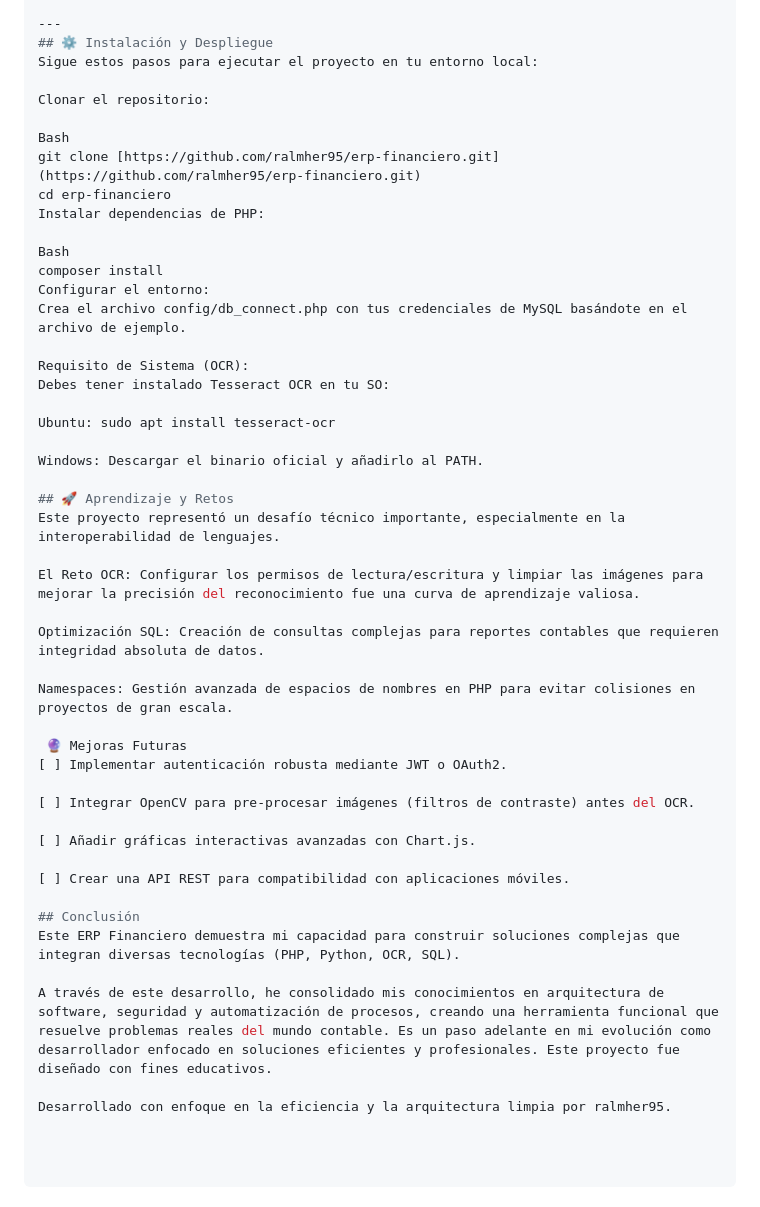
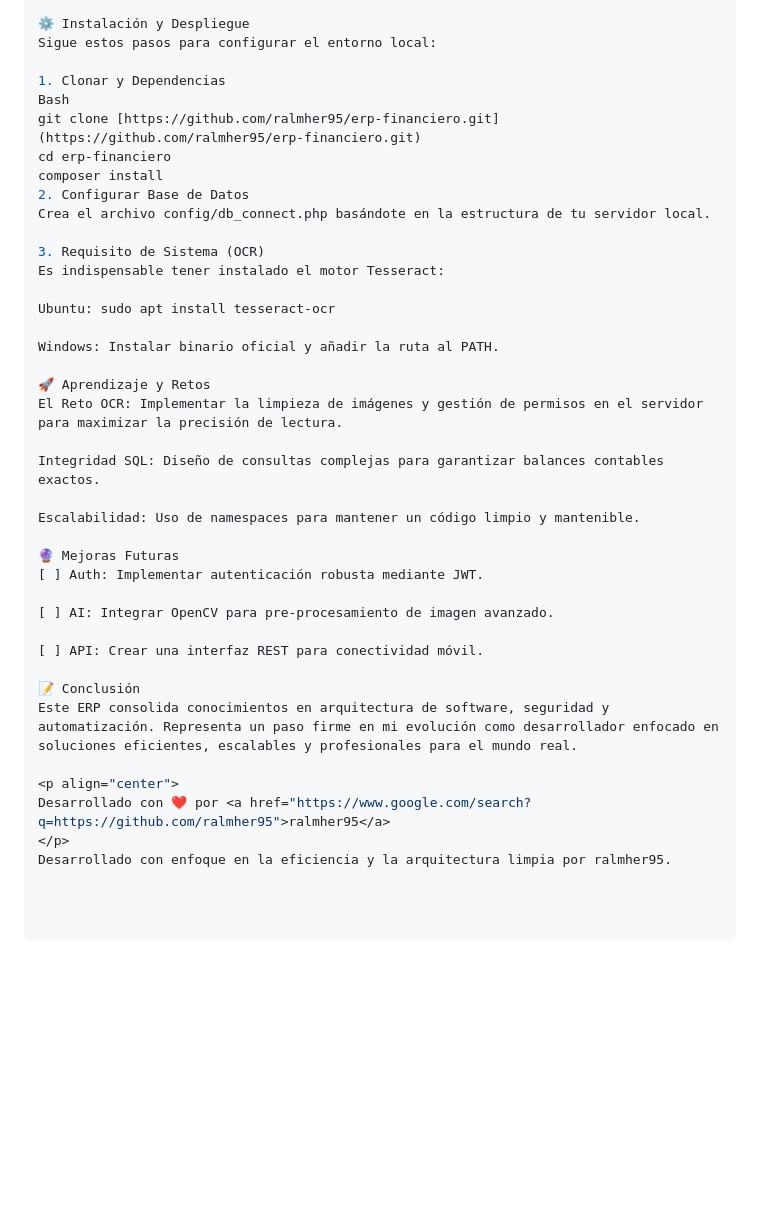
Before and after one commit to ralmher95/erp-financiero, a Markdown page: README.md, the part around one of its changes. Drawn GitHub-style; blank space fills up the shorter version.

```diff
--- a/README.md
+++ b/README.md
@@ -78,48 +75,40 @@ erp-financiero/
 
----
-## ⚙️ Instalación y Despliegue
-Sigue estos pasos para ejecutar el proyecto en tu entorno local:
+⚙️ Instalación y Despliegue
+Sigue estos pasos para configurar el entorno local:
 
-Clonar el repositorio:
-
+1. Clonar y Dependencias
 Bash
 git clone [https://github.com/ralmher95/erp-financiero.git](https://github.com/ralmher95/erp-financiero.git)
 cd erp-financiero
-Instalar dependencias de PHP:
+composer install
+2. Configurar Base de Datos
+Crea el archivo config/db_connect.php basándote en la estructura de tu servidor local.
 
-Bash
-composer install
-Configurar el entorno:
-Crea el archivo config/db_connect.php con tus credenciales de MySQL basándote en el archivo de ejemplo.
-
-Requisito de Sistema (OCR):
-Debes tener instalado Tesseract OCR en tu SO:
+3. Requisito de Sistema (OCR)
+Es indispensable tener instalado el motor Tesseract:
 
 Ubuntu: sudo apt install tesseract-ocr
 
-Windows: Descargar el binario oficial y añadirlo al PATH.
+Windows: Instalar binario oficial y añadir la ruta al PATH.
 
-## 🚀 Aprendizaje y Retos
-Este proyecto representó un desafío técnico importante, especialmente en la interoperabilidad de lenguajes.
+🚀 Aprendizaje y Retos
+El Reto OCR: Implementar la limpieza de imágenes y gestión de permisos en el servidor para maximizar la precisión de lectura.
 
-El Reto OCR: Configurar los permisos de lectura/escritura y limpiar las imágenes para mejorar la precisión del reconocimiento fue una curva de aprendizaje valiosa.
+Integridad SQL: Diseño de consultas complejas para garantizar balances contables exactos.
 
-Optimización SQL: Creación de consultas complejas para reportes contables que requieren integridad absoluta de datos.
+Escalabilidad: Uso de namespaces para mantener un código limpio y mantenible.
 
-Namespaces: Gestión avanzada de espacios de nombres en PHP para evitar colisiones en proyectos de gran escala.
+🔮 Mejoras Futuras
+[ ] Auth: Implementar autenticación robusta mediante JWT.
 
- 🔮 Mejoras Futuras
-[ ] Implementar autenticación robusta mediante JWT o OAuth2.
+[ ] AI: Integrar OpenCV para pre-procesamiento de imagen avanzado.
 
-[ ] Integrar OpenCV para pre-procesar imágenes (filtros de contraste) antes del OCR.
+[ ] API: Crear una interfaz REST para conectividad móvil.
 
-[ ] Añadir gráficas interactivas avanzadas con Chart.js.
+📝 Conclusión
+Este ERP consolida conocimientos en arquitectura de software, seguridad y automatización. Representa un paso firme en mi evolución como desarrollador enfocado en soluciones eficientes, escalables y profesionales para el mundo real.
 
-[ ] Crear una API REST para compatibilidad con aplicaciones móviles.
-
-## Conclusión
-Este ERP Financiero demuestra mi capacidad para construir soluciones complejas que integran diversas tecnologías (PHP, Python, OCR, SQL).
-
-A través de este desarrollo, he consolidado mis conocimientos en arquitectura de software, seguridad y automatización de procesos, creando una herramienta funcional que resuelve problemas reales del mundo contable. Es un paso adelante en mi evolución como desarrollador enfocado en soluciones eficientes y profesionales. Este proyecto fue diseñado con fines educativos.
-
+<p align="center">
+Desarrollado con ❤️ por <a href="https://www.google.com/search?q=https://github.com/ralmher95">ralmher95</a>
+</p>
 Desarrollado con enfoque en la eficiencia y la arquitectura limpia por ralmher95.
```
Also changed, not shown: other parts of README.md (+40 -43 lines).
